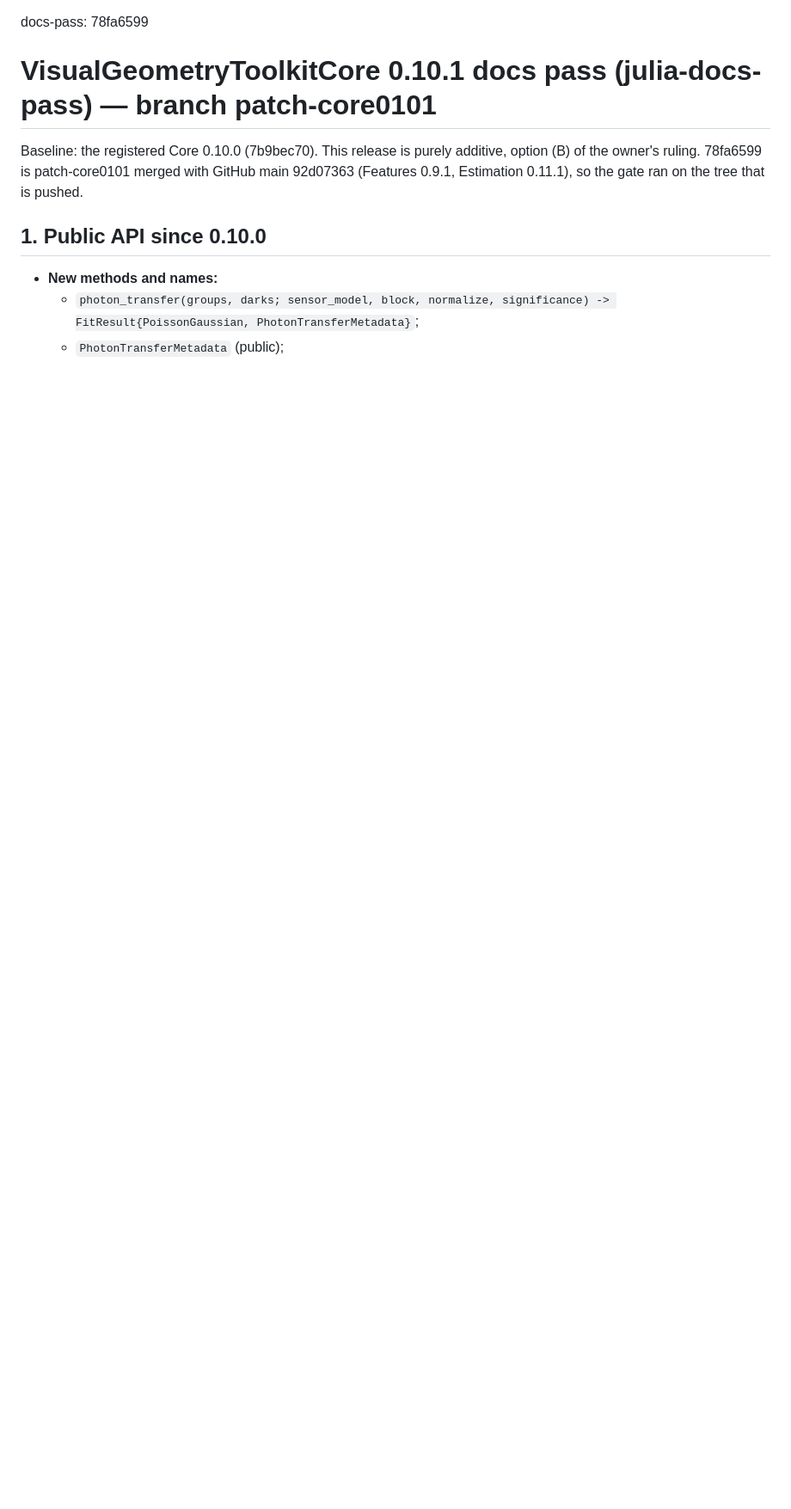
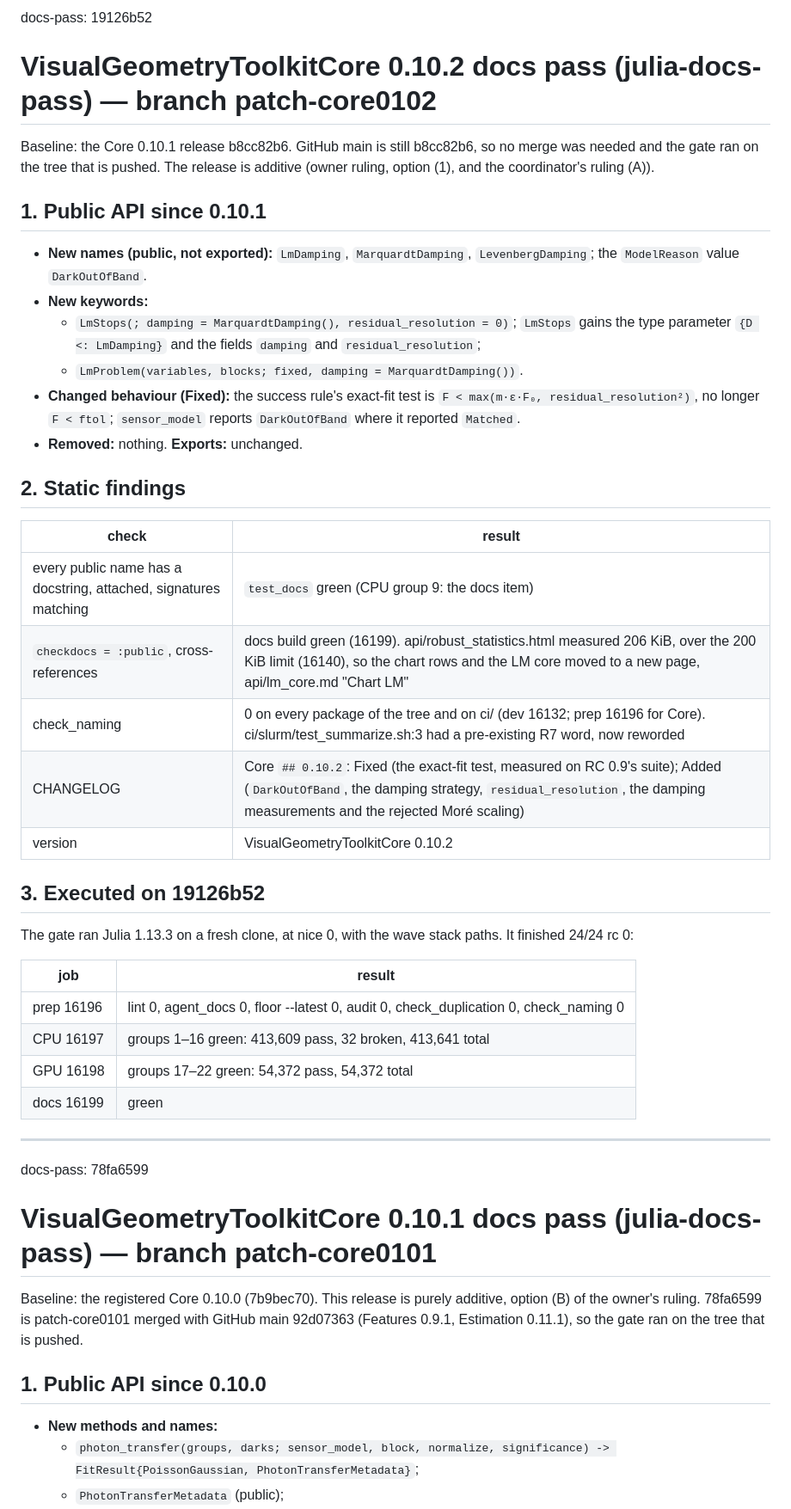
Before and after one commit to VisualGeometryToolkit/VisualGeometryToolkit.jl, a Markdown page: .release/docs-pass.md, the part around the change. Shown at 86% size. Rendered like a GitHub page; blank space fills up the shorter version.

Commit message:
Release records: Core 0.10.2 docs pass (docs-pass: 19126b52) and duplication checklist

```diff
--- a/.release/docs-pass.md
+++ b/.release/docs-pass.md
@@ -1,3 +1,45 @@
+docs-pass: 19126b52
+
+# VisualGeometryToolkitCore 0.10.2 docs pass (julia-docs-pass) — branch patch-core0102
+
+Baseline: the Core 0.10.1 release b8cc82b6. GitHub main is still b8cc82b6, so no merge was needed and the gate ran on
+the tree that is pushed. The release is additive (owner ruling, option (1), and the coordinator's ruling (A)).
+
+## 1. Public API since 0.10.1
+
+- **New names (public, not exported):** `LmDamping`, `MarquardtDamping`, `LevenbergDamping`; the `ModelReason` value
+  `DarkOutOfBand`.
+- **New keywords:**
+  - `LmStops(; damping = MarquardtDamping(), residual_resolution = 0)`; `LmStops` gains the type parameter
+    `{D <: LmDamping}` and the fields `damping` and `residual_resolution`;
+  - `LmProblem(variables, blocks; fixed, damping = MarquardtDamping())`.
+- **Changed behaviour (Fixed):** the success rule's exact-fit test is `F < max(m·ε·F₀, residual_resolution²)`, no
+  longer `F < ftol`; `sensor_model` reports `DarkOutOfBand` where it reported `Matched`.
+- **Removed:** nothing. **Exports:** unchanged.
+
+## 2. Static findings
+
+| check | result |
+|---|---|
+| every public name has a docstring, attached, signatures matching | `test_docs` green (CPU group 9: the docs item) |
+| `checkdocs = :public`, cross-references | docs build green (16199). api/robust_statistics.html measured 206 KiB, over the 200 KiB limit (16140), so the chart rows and the LM core moved to a new page, api/lm_core.md "Chart LM" |
+| check_naming | 0 on every package of the tree and on ci/ (dev 16132; prep 16196 for Core). ci/slurm/test_summarize.sh:3 had a pre-existing R7 word, now reworded |
+| CHANGELOG | Core `## 0.10.2`: Fixed (the exact-fit test, measured on RC 0.9's suite); Added (`DarkOutOfBand`, the damping strategy, `residual_resolution`, the damping measurements and the rejected Moré scaling) |
+| version | VisualGeometryToolkitCore 0.10.2 |
+
+## 3. Executed on 19126b52
+
+The gate ran Julia 1.13.3 on a fresh clone, at nice 0, with the wave stack paths. It finished 24/24 rc 0:
+
+| job | result |
+|---|---|
+| prep 16196 | lint 0, agent_docs 0, floor --latest 0, audit 0, check_duplication 0, check_naming 0 |
+| CPU 16197 | groups 1–16 green: 413,609 pass, 32 broken, 413,641 total |
+| GPU 16198 | groups 17–22 green: 54,372 pass, 54,372 total |
+| docs 16199 | green |
+
+---
+
 docs-pass: 78fa6599
 
 # VisualGeometryToolkitCore 0.10.1 docs pass (julia-docs-pass) — branch patch-core0101
```
Also changed, not shown: .release/duplication-checklist.md (+14 -0 lines).
